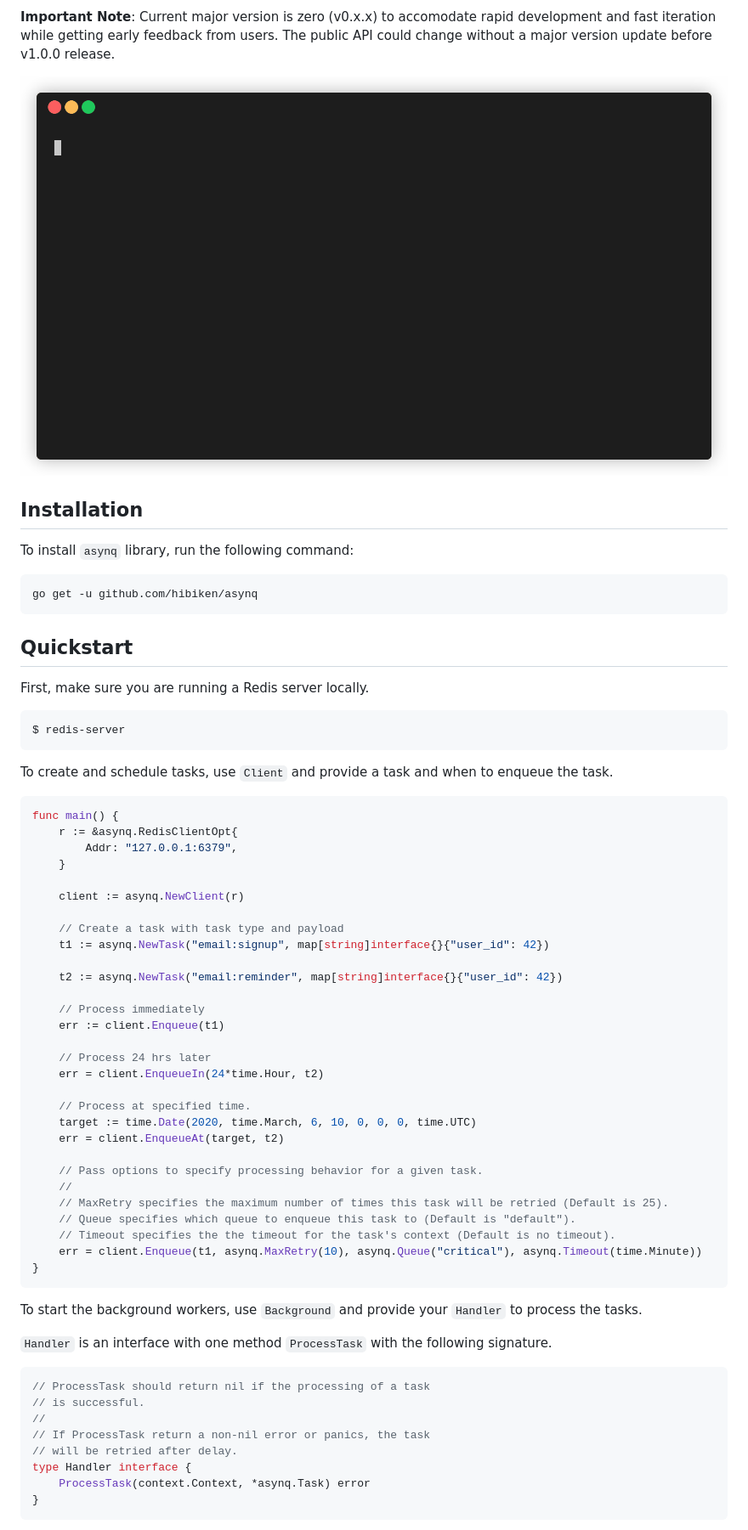
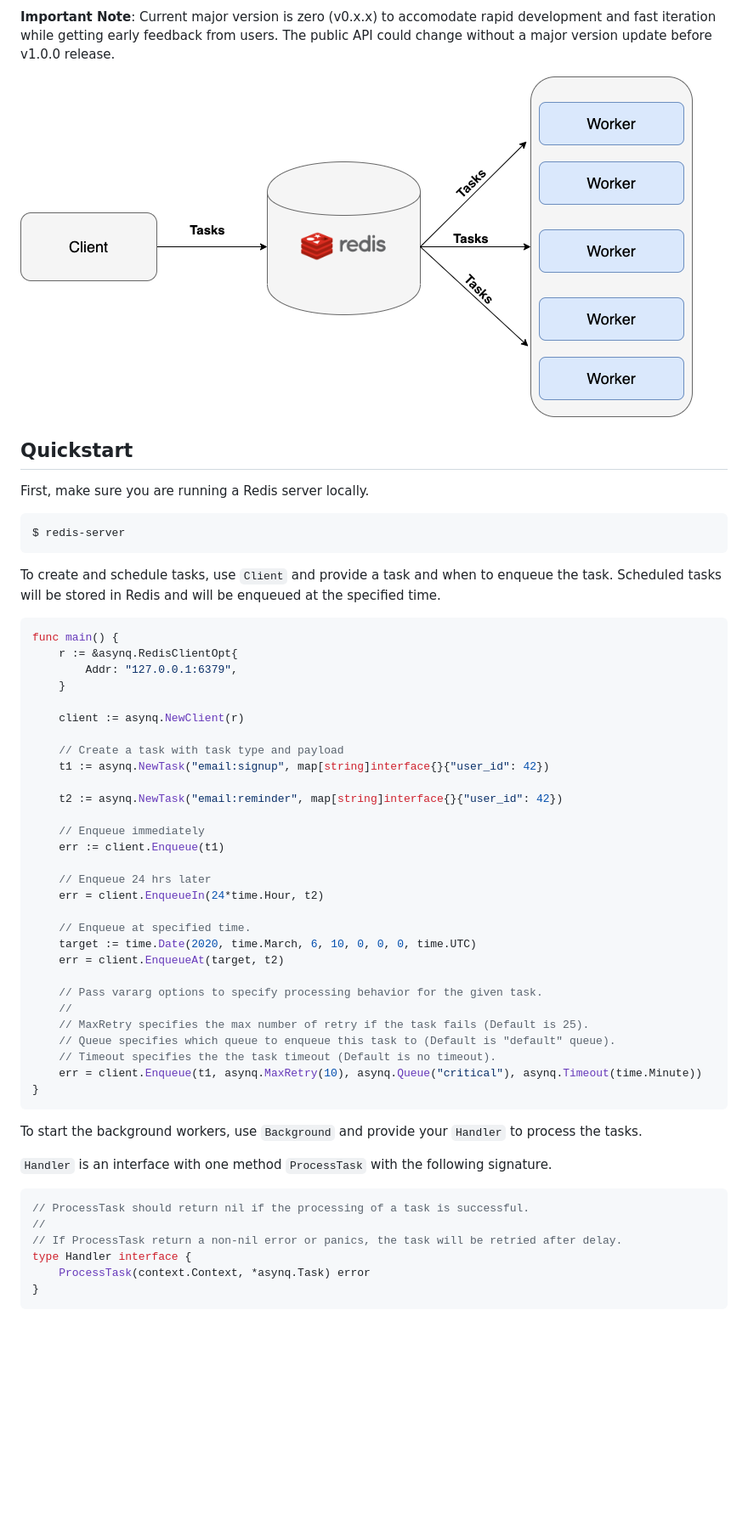
Before and after one commit to hibiken/asynq, a Markdown page: README.md, the part around one of its changes. Shown at 85% size. Drawn GitHub-style; pictures changed too: docs/assets/task-queue.png (added); blank space fills up the shorter version.

Commit message:
[ci skip] Update readme
- Added flow chart for task queue
- Reordered sections

````diff
--- a/README.md
+++ b/README.md
@@ -12,15 +12,7 @@ It is backed by Redis and it is designed to have a low barrier to entry. It shou
 
 **Important Note**: Current major version is zero (v0.x.x) to accomodate rapid development and fast iteration while getting early feedback from users. The public API could change without a major version update before v1.0.0 release.
 
-![Gif](/docs/assets/demo.gif)
-
-## Installation
-
-To install `asynq` library, run the following command:
-
-```sh
-go get -u github.com/hibiken/asynq
-```
+![Task Queue Diagram](/docs/assets/task-queue.png)
 
 ## Quickstart
 
@@ -30,7 +22,7 @@ First, make sure you are running a Redis server locally.
 $ redis-server
 ```
 
-To create and schedule tasks, use `Client` and provide a task and when to enqueue the task.
+To create and schedule tasks, use `Client` and provide a task and when to enqueue the task. Scheduled tasks will be stored in Redis and will be enqueued at the specified time.
 
 ```go
 func main() {
@@ -45,21 +37,21 @@ func main() {
 
     t2 := asynq.NewTask("email:reminder", map[string]interface{}{"user_id": 42})
 
-    // Process immediately
+    // Enqueue immediately
     err := client.Enqueue(t1)
 
-    // Process 24 hrs later
+    // Enqueue 24 hrs later
     err = client.EnqueueIn(24*time.Hour, t2)
 
-    // Process at specified time.
+    // Enqueue at specified time.
     target := time.Date(2020, time.March, 6, 10, 0, 0, 0, time.UTC)
     err = client.EnqueueAt(target, t2)
 
-    // Pass options to specify processing behavior for a given task.
+    // Pass vararg options to specify processing behavior for the given task.
     //
-    // MaxRetry specifies the maximum number of times this task will be retried (Default is 25).
-    // Queue specifies which queue to enqueue this task to (Default is "default").
-    // Timeout specifies the the timeout for the task's context (Default is no timeout).
+    // MaxRetry specifies the max number of retry if the task fails (Default is 25).
+    // Queue specifies which queue to enqueue this task to (Default is "default" queue).
+    // Timeout specifies the the task timeout (Default is no timeout).
     err = client.Enqueue(t1, asynq.MaxRetry(10), asynq.Queue("critical"), asynq.Timeout(time.Minute))
 }
 ```
@@ -69,11 +61,9 @@ To start the background workers, use `Background` and provide your `Handler` to
 `Handler` is an interface with one method `ProcessTask` with the following signature.
 
 ```go
-// ProcessTask should return nil if the processing of a task
-// is successful.
+// ProcessTask should return nil if the processing of a task is successful.
 //
-// If ProcessTask return a non-nil error or panics, the task
-// will be retried after delay.
+// If ProcessTask return a non-nil error or panics, the task will be retried after delay.
 type Handler interface {
     ProcessTask(context.Context, *asynq.Task) error
 }
````
Also changed, not shown: other parts of README.md (+26 -13 lines).
